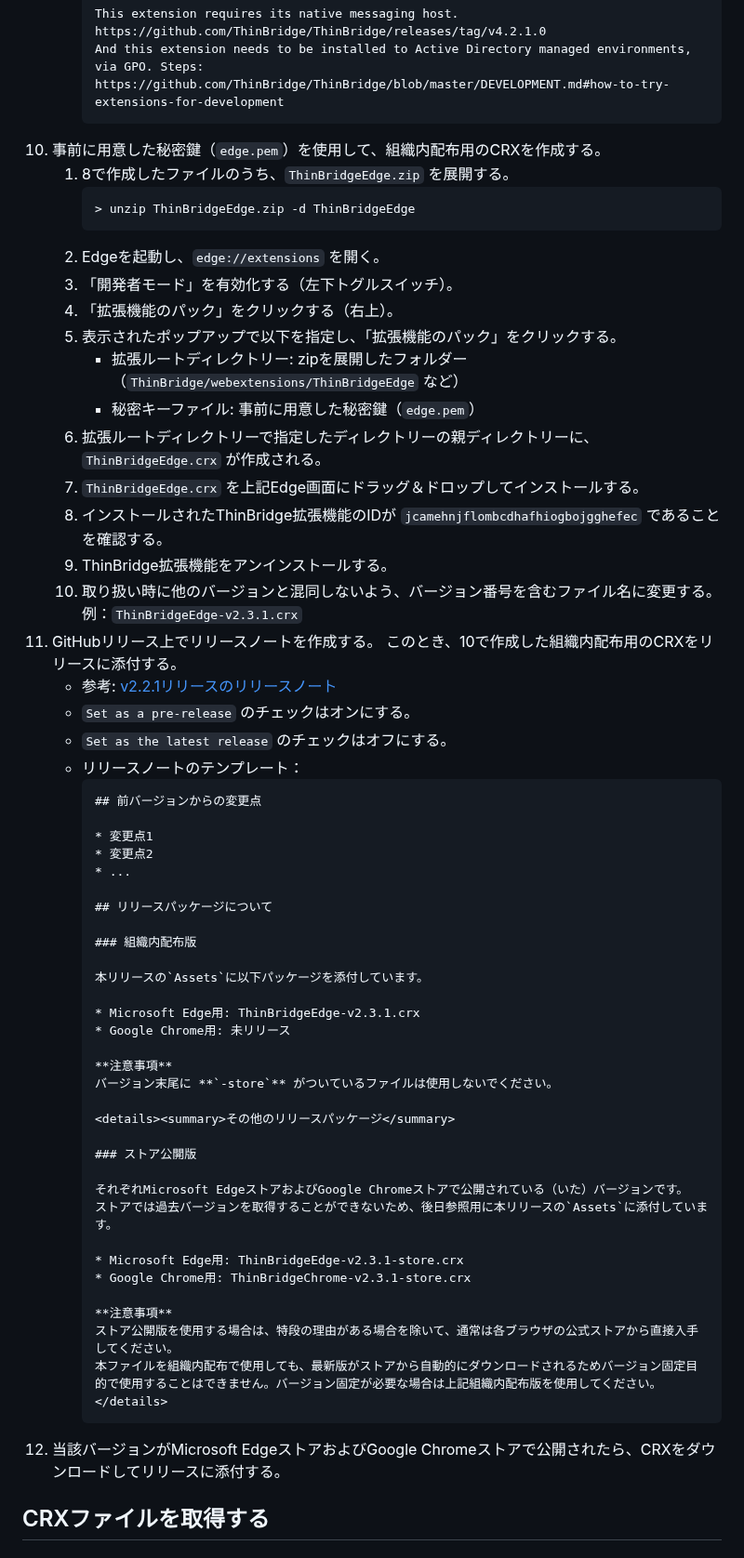
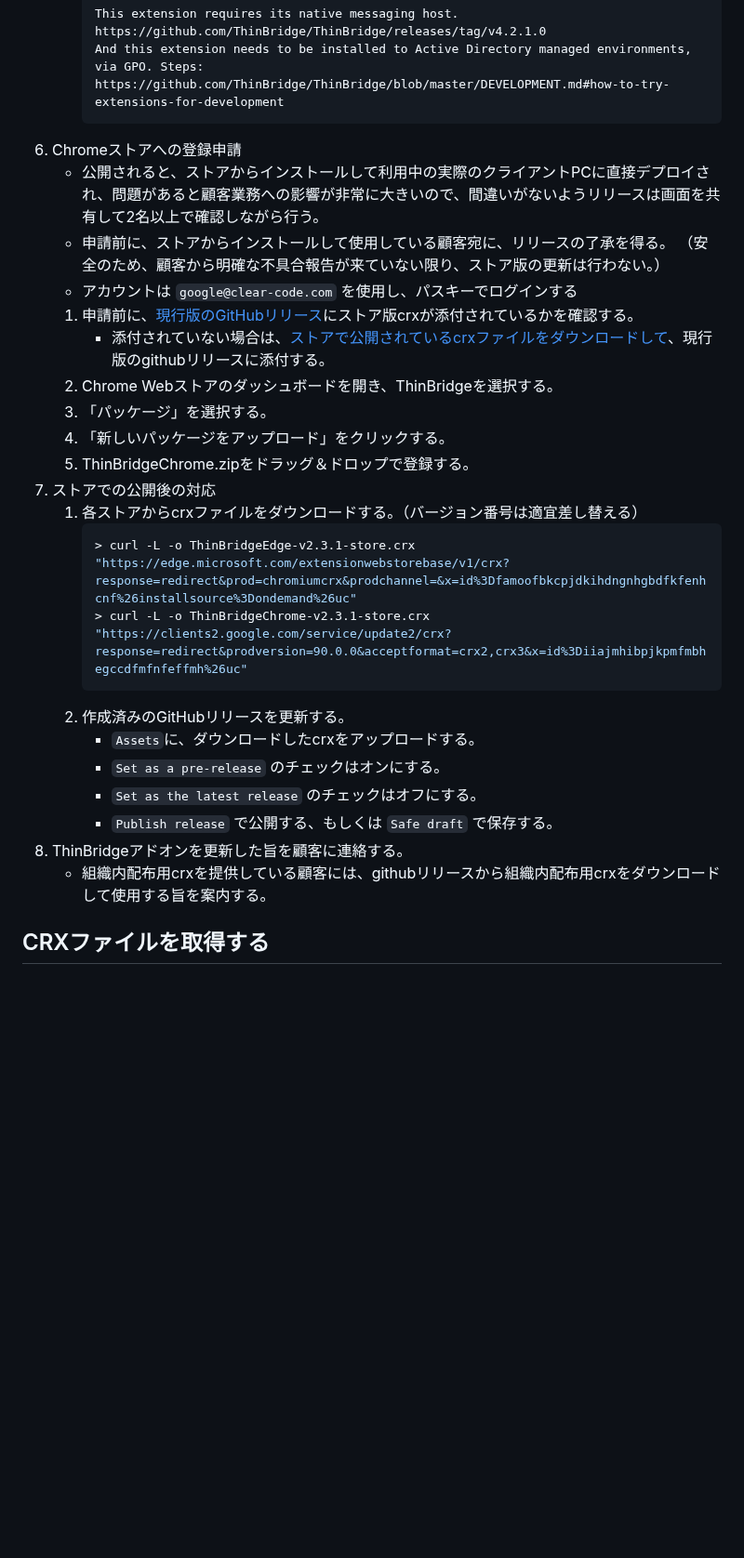
Before and after one commit to ThinBridge/ThinBridge, a Markdown page: README.md, the part around one of its changes. Shown at 93% size. Drawn GitHub-style; blank space fills up the shorter version.

Commit message:
Complete steps to release extensions

````diff
--- a/README.md
+++ b/README.md
@@ -132,64 +226,31 @@ ThinBridgeアドオンのリリース手順
       And this extension needs to be installed to Active Directory managed environments, via GPO. Steps:
       https://github.com/ThinBridge/ThinBridge/blob/master/DEVELOPMENT.md#how-to-try-extensions-for-development
       ```
- 10. 事前に用意した秘密鍵（`edge.pem`）を使用して、組織内配布用のCRXを作成する。
-     1. 8で作成したファイルのうち、`ThinBridgeEdge.zip` を展開する。
-        ```console
-        > unzip ThinBridgeEdge.zip -d ThinBridgeEdge
-        ```
-     2. Edgeを起動し、`edge://extensions` を開く。
-     3. 「開発者モード」を有効化する（左下トグルスイッチ）。
-     4. 「拡張機能のパック」をクリックする（右上）。
-     5. 表示されたポップアップで以下を指定し、「拡張機能のパック」をクリックする。
-        * 拡張ルートディレクトリー: zipを展開したフォルダー（`ThinBridge/webextensions/ThinBridgeEdge` など）
-        * 秘密キーファイル: 事前に用意した秘密鍵（`edge.pem`）
-     6. 拡張ルートディレクトリーで指定したディレクトリーの親ディレクトリーに、`ThinBridgeEdge.crx` が作成される。
-     7. `ThinBridgeEdge.crx` を上記Edge画面にドラッグ＆ドロップしてインストールする。
-     8. インストールされたThinBridge拡張機能のIDが `jcamehnjflombcdhafhiogbojgghefec` であることを確認する。
-     9. ThinBridge拡張機能をアンインストールする。
-     10. 取り扱い時に他のバージョンと混同しないよう、バージョン番号を含むファイル名に変更する。
-         例：`ThinBridgeEdge-v2.3.1.crx`
- 11. GitHubリリース上でリリースノートを作成する。
-     このとき、10で作成した組織内配布用のCRXをリリースに添付する。
-     * 参考: [v2.2.1リリースのリリースノート](https://github.com/ThinBridge/ThinBridge/releases/tag/addon-v2.2.1)
-     * `Set as a pre-release` のチェックはオンにする。
-     * `Set as the latest release` のチェックはオフにする。
-     * リリースノートのテンプレート：
-       ```
-       ## 前バージョンからの変更点
+6. Chromeストアへの登録申請
+   * 公開されると、ストアからインストールして利用中の実際のクライアントPCに直接デプロイされ、問題があると顧客業務への影響が非常に大きいので、間違いがないようリリースは画面を共有して2名以上で確認しながら行う。
+   * 申請前に、ストアからインストールして使用している顧客宛に、リリースの了承を得る。
+     （安全のため、顧客から明確な不具合報告が来ていない限り、ストア版の更新は行わない。）
+   * アカウントは `google@clear-code.com` を使用し、パスキーでログインする
+   1. 申請前に、[現行版のGitHubリリース](https://github.com/ThinBridge/ThinBridge/releases)にストア版crxが添付されているかを確認する。
+      * 添付されていない場合は、[ストアで公開されているcrxファイルをダウンロードして](https://clients2.google.com/service/update2/crx?response=redirect&prodversion=90.0.0&acceptformat=crx2,crx3&x=id%3Diiajmhibpjkpmfmbhegccdfmfnfeffmh%26uc)、現行版のgithubリリースに添付する。
+   2. Chrome Webストアのダッシュボードを開き、ThinBridgeを選択する。
+   3. 「パッケージ」を選択する。
+   4. 「新しいパッケージをアップロード」をクリックする。
+   5. ThinBridgeChrome.zipをドラッグ＆ドロップで登録する。
+7. ストアでの公開後の対応
+   1. 各ストアからcrxファイルをダウンロードする。（バージョン番号は適宜差し替える）
+      ```console
+      > curl -L -o ThinBridgeEdge-v2.3.1-store.crx "https://edge.microsoft.com/extensionwebstorebase/v1/crx?response=redirect&prod=chromiumcrx&prodchannel=&x=id%3Dfamoofbkcpjdkihdngnhgbdfkfenhcnf%26installsource%3Dondemand%26uc"
+      > curl -L -o ThinBridgeChrome-v2.3.1-store.crx "https://clients2.google.com/service/update2/crx?response=redirect&prodversion=90.0.0&acceptformat=crx2,crx3&x=id%3Diiajmhibpjkpmfmbhegccdfmfnfeffmh%26uc"
+      ```
+   2. 作成済みのGitHubリリースを更新する。
+      * `Assets`に、ダウンロードしたcrxをアップロードする。
+      * `Set as a pre-release` のチェックはオンにする。
+      * `Set as the latest release` のチェックはオフにする。
+      * `Publish release` で公開する、もしくは `Safe draft` で保存する。
+8. ThinBridgeアドオンを更新した旨を顧客に連絡する。
+   * 組織内配布用crxを提供している顧客には、githubリリースから組織内配布用crxをダウンロードして使用する旨を案内する。
 
-       * 変更点1
-       * 変更点2
-       * ...
-
-       ## リリースパッケージについて
-
-       ### 組織内配布版
-
-       本リリースの`Assets`に以下パッケージを添付しています。
-
-       * Microsoft Edge用: ThinBridgeEdge-v2.3.1.crx
-       * Google Chrome用: 未リリース
-
-       **注意事項**
-       バージョン末尾に **`-store`** がついているファイルは使用しないでください。
-
-       <details><summary>その他のリリースパッケージ</summary>
-
-       ### ストア公開版
-
-       それぞれMicrosoft EdgeストアおよびGoogle Chromeストアで公開されている（いた）バージョンです。
-       ストアでは過去バージョンを取得することができないため、後日参照用に本リリースの`Assets`に添付しています。
-
-       * Microsoft Edge用: ThinBridgeEdge-v2.3.1-store.crx
-       * Google Chrome用: ThinBridgeChrome-v2.3.1-store.crx
-
-       **注意事項**
-       ストア公開版を使用する場合は、特段の理由がある場合を除いて、通常は各ブラウザの公式ストアから直接入手してください。
-       本ファイルを組織内配布で使用しても、最新版がストアから自動的にダウンロードされるためバージョン固定目的で使用することはできません。バージョン固定が必要な場合は上記組織内配布版を使用してください。
-       </details>
-       ```
-12. 当該バージョンがMicrosoft EdgeストアおよびGoogle Chromeストアで公開されたら、CRXをダウンロードしてリリースに添付する。
 
 
 CRXファイルを取得する
````
Also changed, not shown: other parts of README.md (+127 -33 lines).
